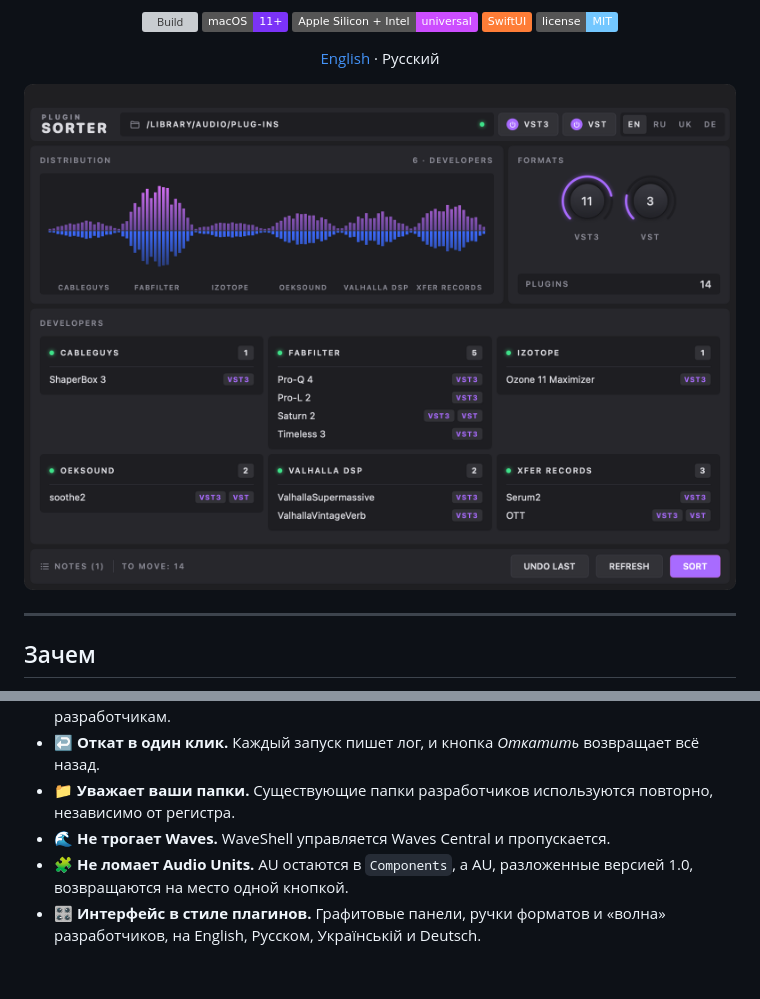
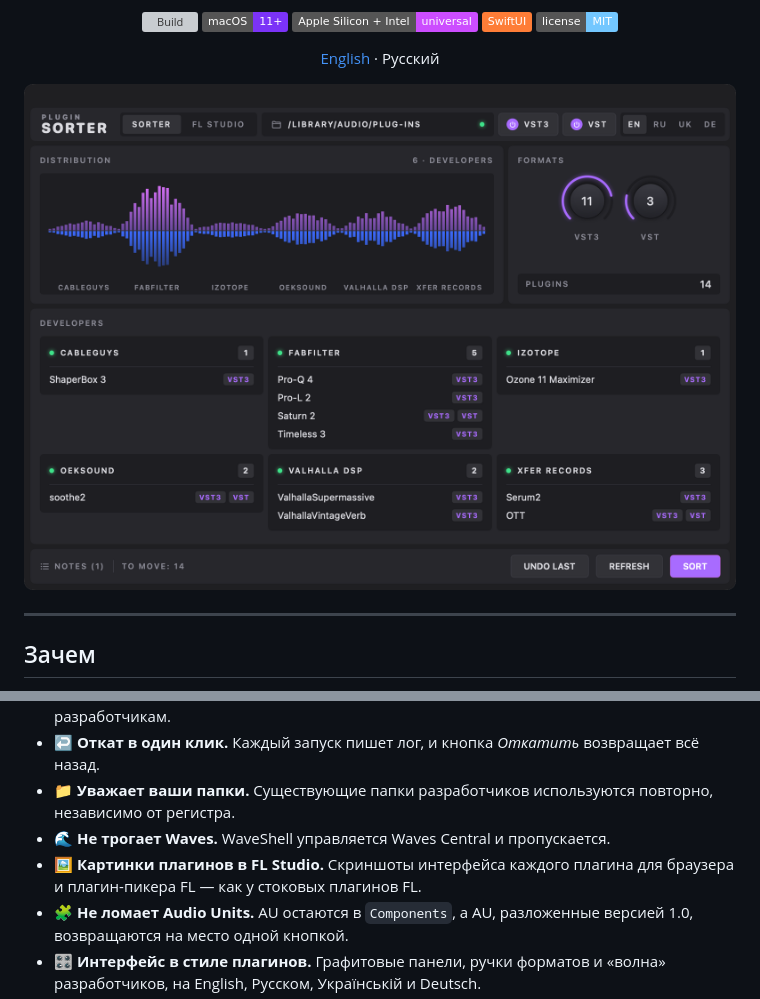
Before and after one commit to Wirtexxx/plugin-sorter, a Markdown page: README.ru.md, 2 parts joined by grey strips. Rendered like a GitHub page; pictures changed too: docs/screenshot.png; badges without logos; blank space fills up the shorter version; grey boxes are pictures that could not be loaded.

Commit message:
docs: document FL Studio pictures
build.sh --screenshot also renders the FL tab with demo cards.

```diff
--- a/README.ru.md
+++ b/README.ru.md
@@ -52,6 +52,8 @@ VST3/                                VST3/
 - ↩️ **Откат в один клик.** Каждый запуск пишет лог, и кнопка *Откатить* возвращает всё назад.
 - 📁 **Уважает ваши папки.** Существующие папки разработчиков используются повторно, независимо от регистра.
 - 🌊 **Не трогает Waves.** WaveShell управляется Waves Central и пропускается.
+- 🖼️ **Картинки плагинов в FL Studio.** Скриншоты интерфейса каждого плагина для браузера
+  и плагин-пикера FL — как у стоковых плагинов FL.
 - 🧩 **Не ломает Audio Units.** AU остаются в `Components`, а AU, разложенные версией 1.0,
   возвращаются на место одной кнопкой.
 - 🎛️ **Интерфейс в стиле плагинов.** Графитовые панели, ручки форматов и «волна» разработчиков,
```
Also changed, not shown: other parts of README.ru.md (+23 -0 lines), README.md (+25 -0 lines), docs/screenshot-fl.png (added), 2 other files.
